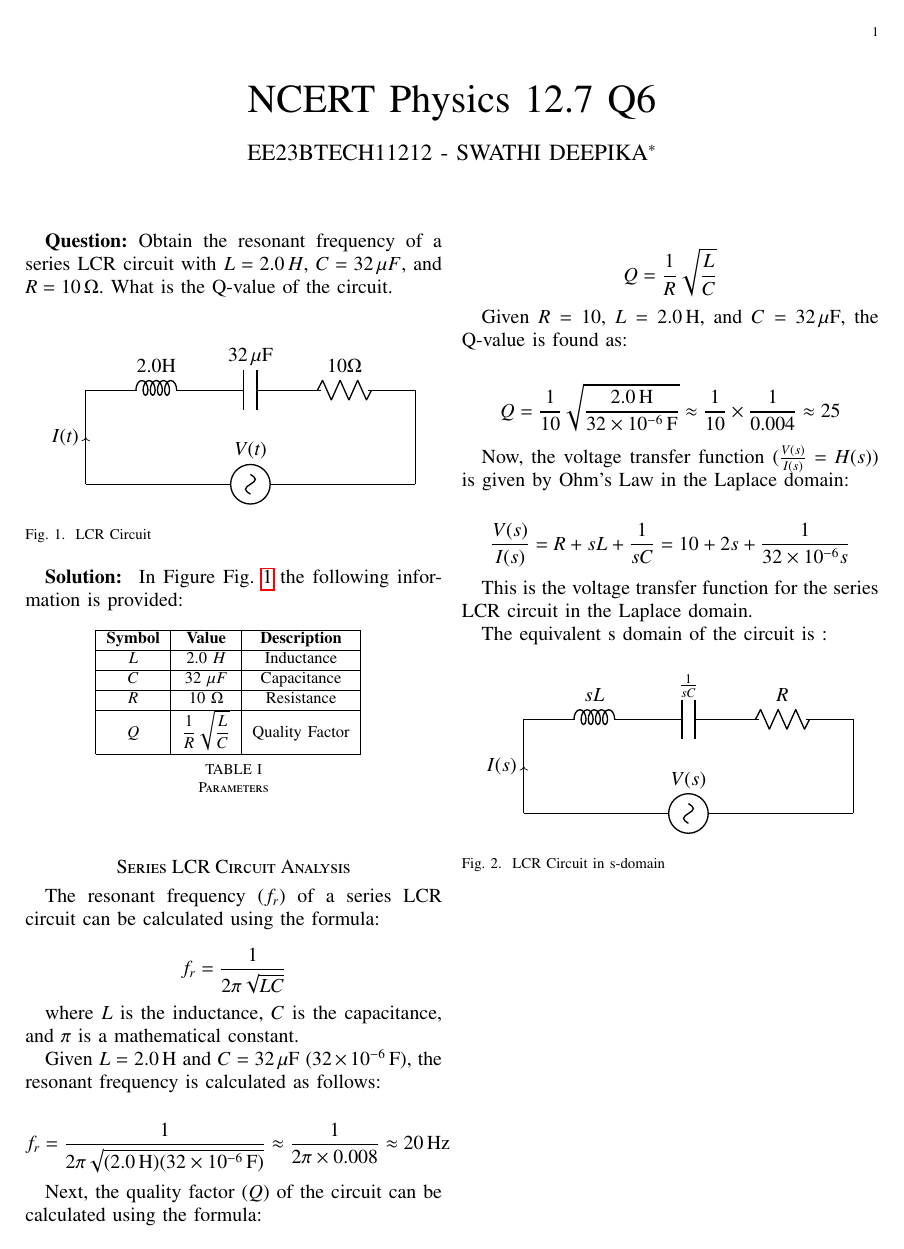
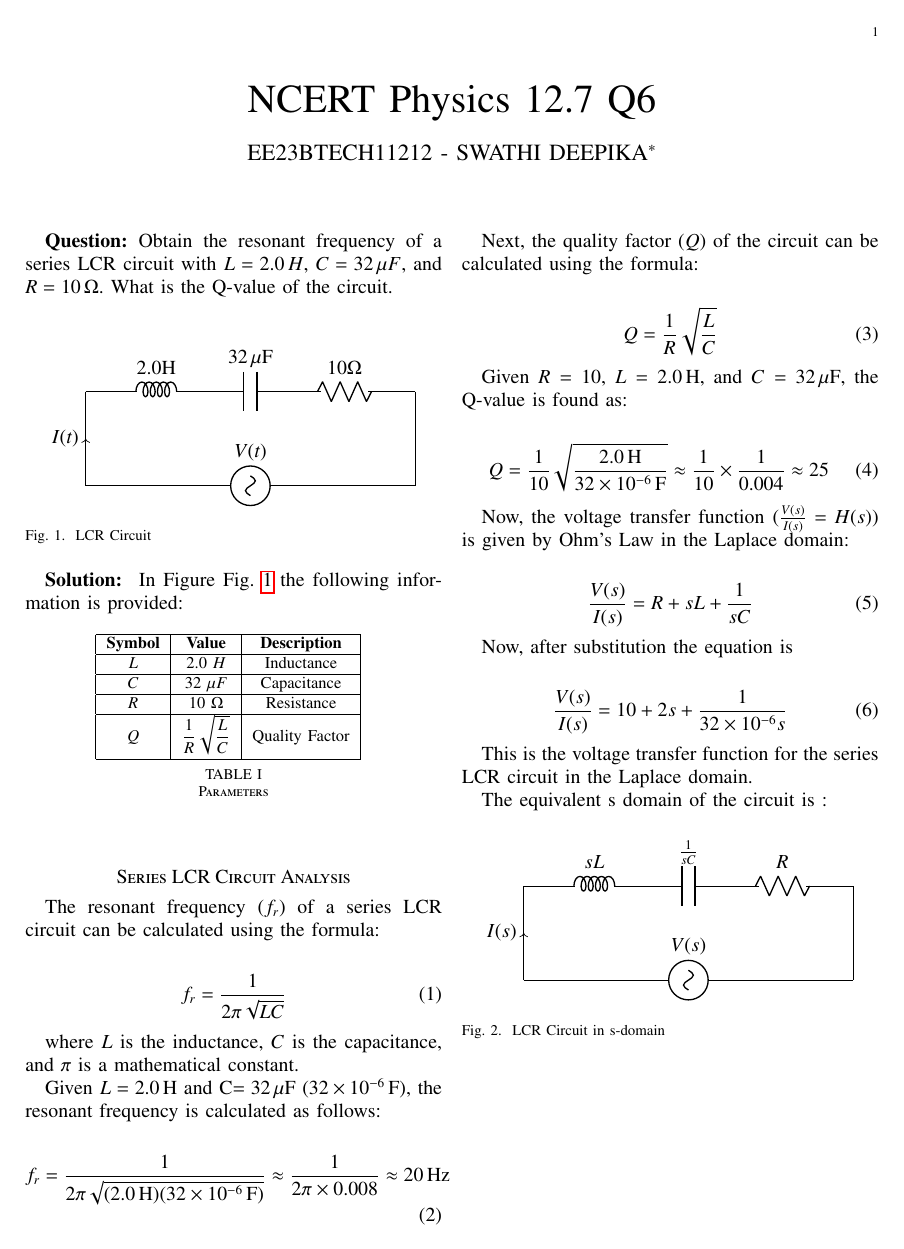
Before and after one commit to Swathideepika/EE1205, a LaTeX paper (12.7.6/6.tex): the whole page. Compiled offline with pdfLaTeX.

Commit message:
Update 6.tex

```diff
--- a/12.7.6/6.tex
+++ b/12.7.6/6.tex
@@ -147,38 +149,45 @@ In Figure~\figref{fig:2} the following information is provided:
 
 \section*{Series LCR Circuit Analysis}
 
+
+
 The resonant frequency (\(f_r\)) of a series LCR circuit can be calculated using the formula:
 
-\[
+\begin{align}
 f_r = \frac{1}{2\pi \sqrt{LC}}
-\]
+\end{align}
 
 where \(L\) is the inductance, \(C\) is the capacitance, and \(\pi\) is a mathematical constant.
 
-Given \(L = 2.0 \, \text{H}\) and \(C = 32 \, \mu\text{F}\) (\(32 \times 10^{-6} \, \text{F}\)), the resonant frequency is calculated as follows:
+Given \(L = 2.0 \, $H$\) and \($C$ = 32 \, \mu$F$\) (\(32 \times 10^{-6} \, $F$\)), the resonant frequency is calculated as follows:
 
-\[
+\begin{align}
 f_r = \frac{1}{2\pi \sqrt{(2.0 \, \text{H})(32 \times 10^{-6} \, \text{F})}} \approx \frac{1}{2\pi \times 0.008} \approx 20 \, \text{Hz}
-\]
+\end{align}
 
 Next, the quality factor (\(Q\)) of the circuit can be calculated using the formula:
 
-\[
+\begin{align}
 Q = \frac{1}{R} \sqrt{\frac{L}{C}}
-\]
+\end{align}
 
 Given \(R = 10\), \(L = 2.0 \, \text{H}\), and \(C = 32 \, \mu\text{F}\), the Q-value is found as:
 
-\[
+\begin{align}
 Q = \frac{1}{10} \sqrt{\frac{2.0 \, \text{H}}{32 \times 10^{-6} \, \text{F}}} \approx \frac{1}{10} \times \frac{1}{0.004} \approx 25
-\]
-
+\end{align}
 
 Now, the voltage transfer function (\(\frac{V(s)}{I(s)} = H(s)\)) is given by Ohm's Law in the Laplace domain:
 
-\[
-\frac{V(s)}{I(s)} = R + sL + \frac{1}{sC} = 10 + 2s + \frac{1}{32 \times 10^{-6}s}
-\]
+\begin{align}
+\frac{V(s)}{I(s)} = R + sL + \frac{1}{sC}
+\end{align}
+
+Now, after substitution the equation is
+
+\begin{align}
+\frac{V(s)}{I(s)} = 10 + 2s + \frac{1}{32 \times 10^{-6}s}
+\end{align}
 
 This is the voltage transfer function for the series LCR circuit in the Laplace domain.
 
```
Also changed, not shown: 12.7.6/6.tex (2 more changed lines).
